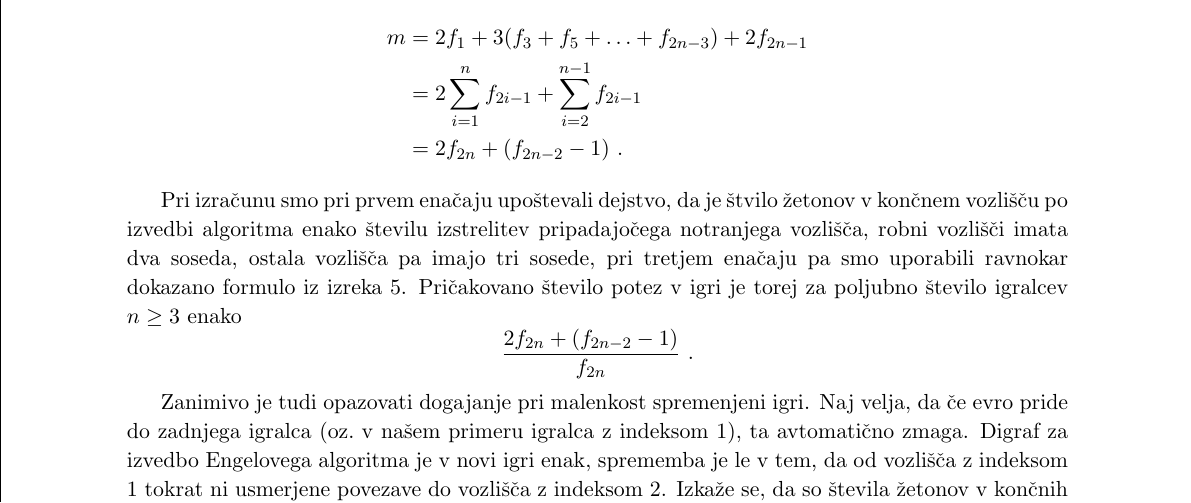
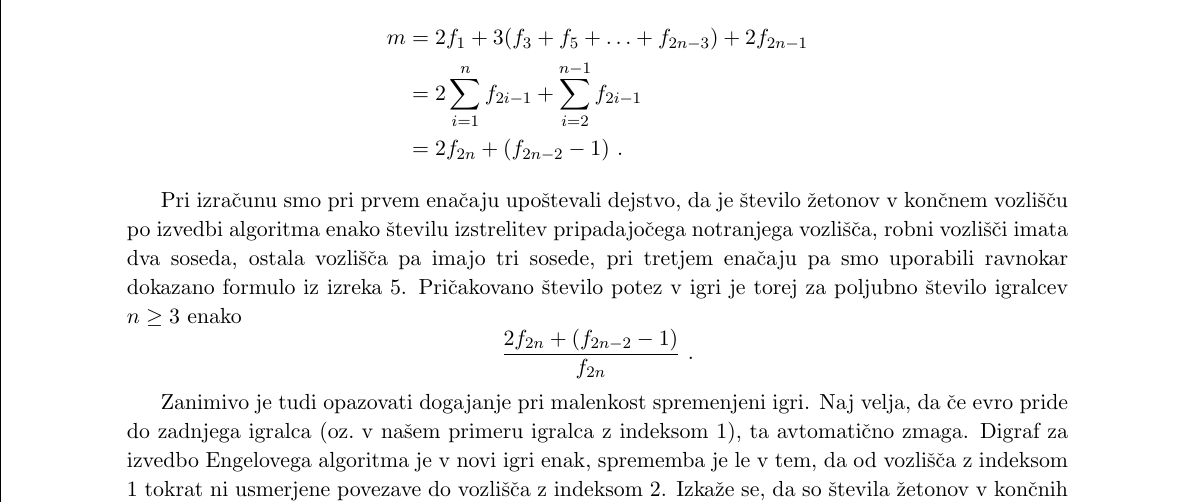
Before and after one commit to lukahouska/stohasticni-abakus, a LaTeX document (luka_houska_clanek.tex): part of page 8 of 10, cut so that both start at the same text. Compiled offline with pdfLaTeX.

Commit message:
sprememba

```diff
--- a/luka_houska_clanek.tex
+++ b/luka_houska_clanek.tex
@@ -412,7 +412,7 @@ Pričakovano število potez v igri je, kot smo že prej razmislili, enako $\frac
     &=2f_{2n} + (f_{2n-2}-1) \ .
 \end{align*}
 
-Pri izračunu smo pri prvem enačaju upoštevali dejstvo, da je štvilo žetonov v končnem vozlišču po izvedbi algoritma enako številu izstrelitev pripadajočega notranjega vozlišča, robni vozlišči imata dva soseda, ostala vozlišča pa imajo tri sosede, pri tretjem enačaju pa smo uporabili ravnokar dokazano formulo iz izreka \ref{Izrek 1}.
+Pri izračunu smo pri prvem enačaju upoštevali dejstvo, da je število žetonov v končnem vozlišču po izvedbi algoritma enako številu izstrelitev pripadajočega notranjega vozlišča, robni vozlišči imata dva soseda, ostala vozlišča pa imajo tri sosede, pri tretjem enačaju pa smo uporabili ravnokar dokazano formulo iz izreka \ref{Izrek 1}.
 Pričakovano število potez v igri je torej za poljubno število igralcev $n\ge3$ enako
 $$
 \frac{2f_{2n} + (f_{2n-2}-1)}{f_{2n}} \ .
```
Also changed, not shown: luka_houska_clanek.pdf.
